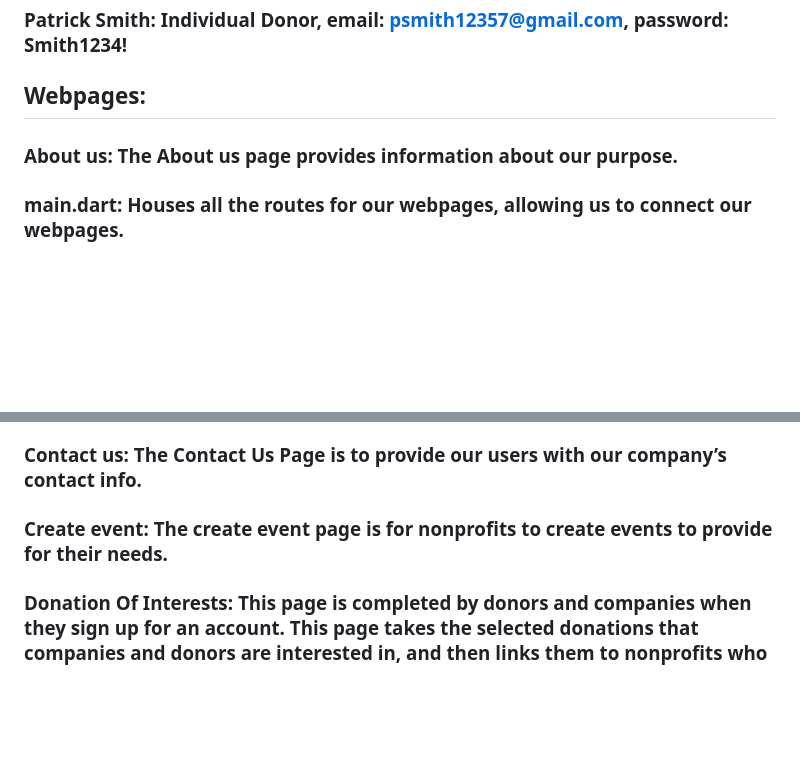
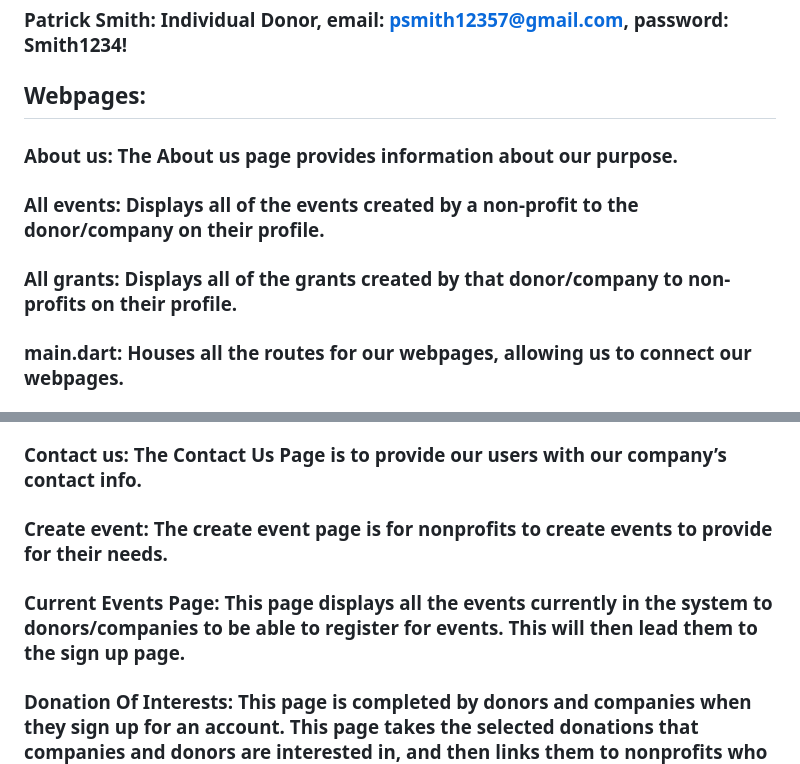
Before and after one commit to htthuyen/senior_design, a Markdown page: README.md, 2 parts joined by grey strips. GitHub-like rendering; blank space fills up the shorter version.

```diff
--- a/README.md
+++ b/README.md
@@ -15,6 +15,8 @@
 
 ## Webpages:
 ### About us: The About us page provides information about our purpose.
+### All events: Displays all of the events created by a non-profit to the donor/company on their profile.
+### All grants: Displays all of the grants created by that donor/company to non-profits on their profile.
 ### main.dart: Houses all the routes for our webpages, allowing us to connect our webpages.
 ### auth.dart: Contains a majority of our back-end functions: such as validating user, user sign-up, retrieving events for users, etc...
 ### Company Profile: The profile page for Companies.
@@ -22,6 +24,7 @@
 ### Connections: Represents our Recommended Connections page. This page takes the donations of interest data from our Donation of Interests Page completed by donors and companies when they sign up, and links them to nonprofits who have the needs of those interests.
 ### Contact us: The Contact Us Page is to provide our users with our company’s contact info.
 ### Create event: The create event page is for nonprofits to create events to provide for their needs.
+### Current Events Page: This page displays all the events currently in the system to donors/companies to be able to register for events. This will then lead them to the sign up page.
 ### Donation Of Interests: This page is completed by donors and companies when they sign up for an account. This page takes the selected donations that companies and donors are interested in, and then links them to nonprofits who have the needs of those interests vis the Connections page.
 ### Donor Company Donation History: The Donor Company Donation History Page is to show the donation history (monetary and non-monetary) of donor/company
 ### Donor Payment Page : The Donor Payment Page is the form to let donor/company fill out the monetary donation
```
